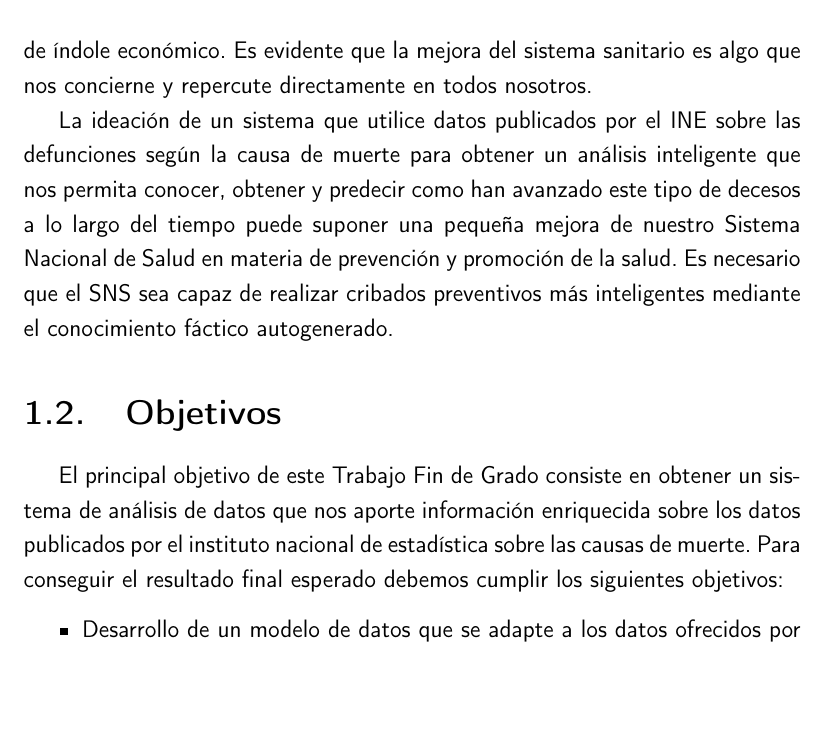
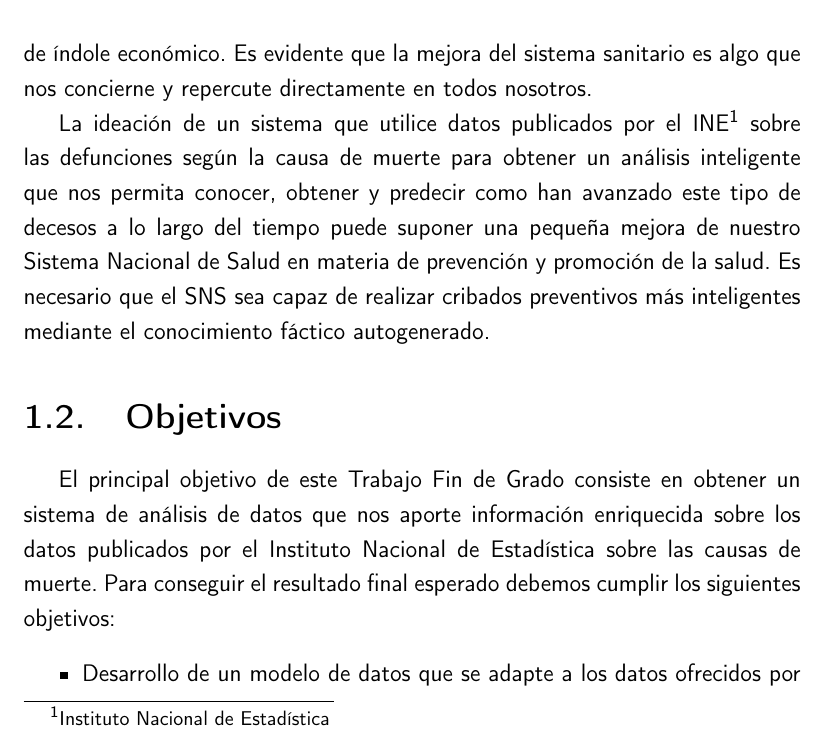
Before and after one commit to pablojjimenez/TFG, a LaTeX book (doc/proyecto.tex, which reads doc/secciones/01_introduccion.tex): part of page 18 of 31, cut so that both start at the same text, the shorter picture padded with empty space. Compiled offline with pdfLaTeX.

Commit message:
add footnote

```diff
--- a/doc/secciones/01_introduccion.tex
+++ b/doc/secciones/01_introduccion.tex
@@ -29,7 +29,7 @@ solo superada por el paro y problemas de índole económico.
 Es evidente que la mejora del sistema sanitario es algo que nos concierne y repercute
 directamente en todos nosotros.
 
-La ideación de un sistema que utilice datos publicados por el INE sobre las defunciones según
+La ideación de un sistema que utilice datos publicados por el INE\footnote{Instituto Nacional de Estadística} sobre las defunciones según
 la causa de muerte para obtener un análisis inteligente que nos permita conocer, obtener y predecir
 como han avanzado este tipo de decesos a lo largo del tiempo puede suponer una pequeña mejora de
 nuestro Sistema Nacional de Salud en materia de prevención y promoción de la salud. Es necesario que el
@@ -37,7 +37,7 @@ SNS sea capaz de realizar cribados preventivos más inteligentes mediante el con
 
 \section{Objetivos}
 El principal objetivo de este Trabajo Fin de Grado consiste en obtener un sistema de análisis de datos que nos aporte
-información enriquecida sobre los datos publicados por el instituto nacional de estadística sobre las causas de muerte.
+información enriquecida sobre los datos publicados por el Instituto Nacional de Estadística sobre las causas de muerte.
 Para conseguir el resultado final esperado debemos cumplir los siguientes objetivos:
 \begin{itemize}
     \item Desarrollo de un modelo de datos que se adapte a los datos ofrecidos por el INE.
```
